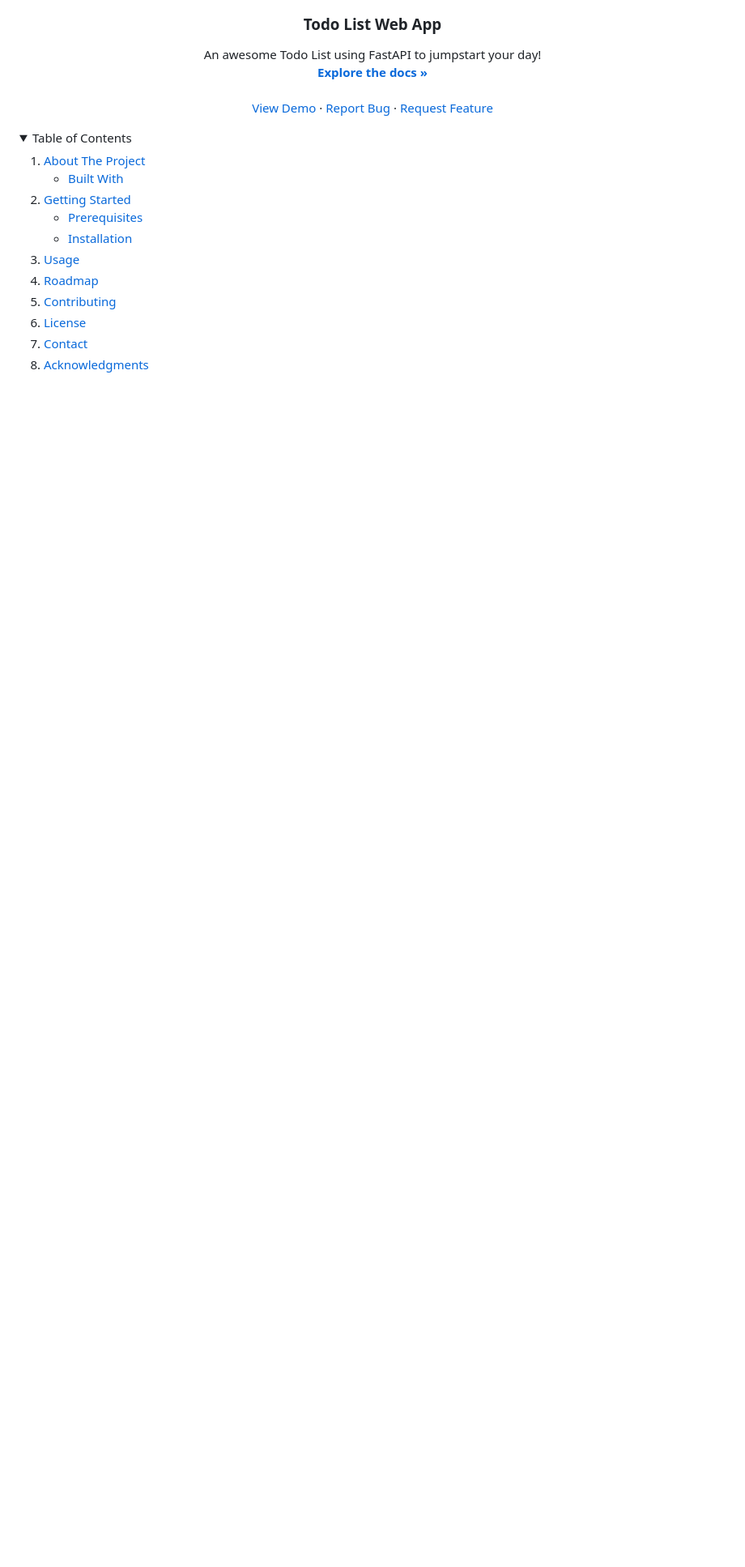
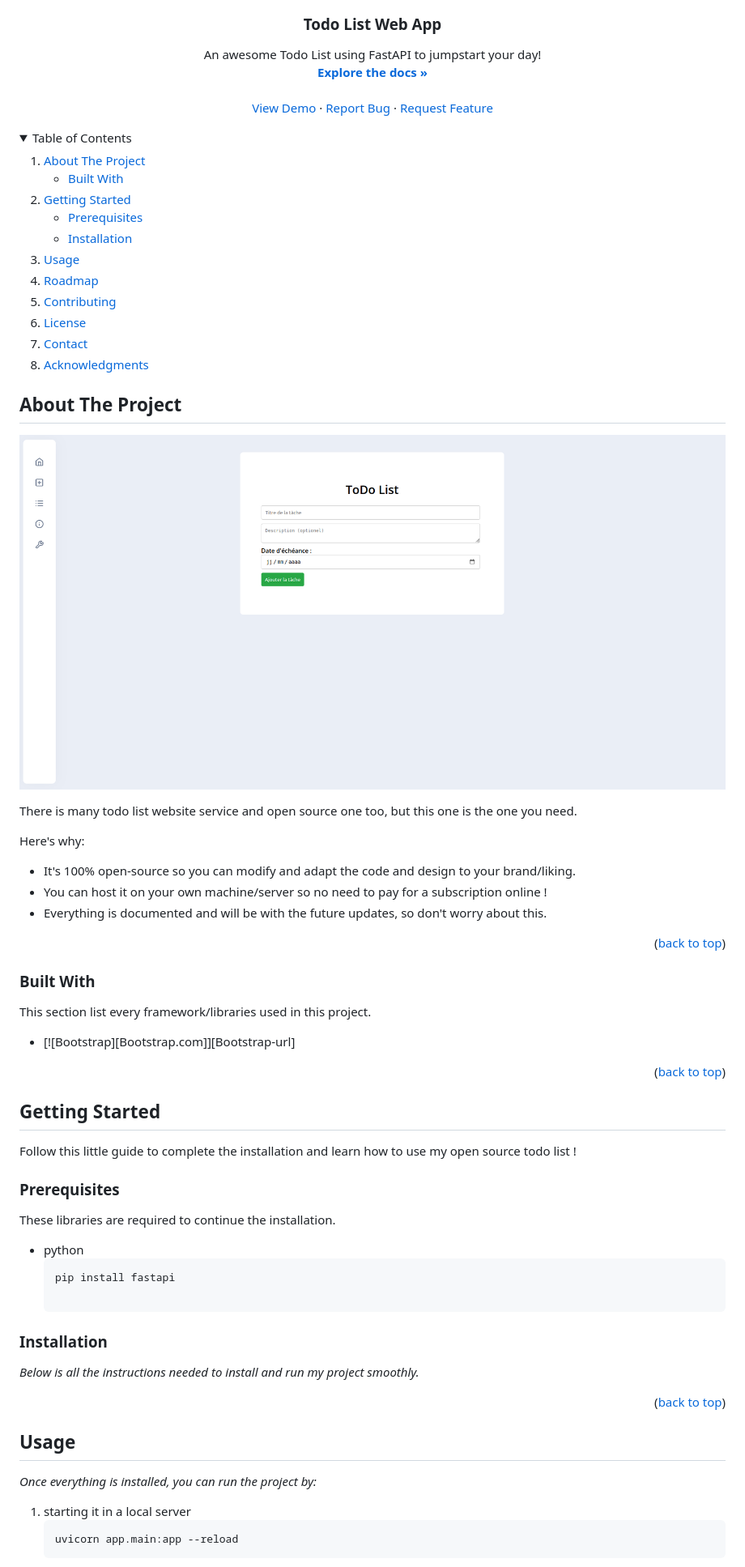
Before and after one commit to RayanZiani/todoList-webApp, a Markdown page: README.md, the part around the change printed below. Shown: that part at 81% size. Rendered like a GitHub page; pictures changed too: images/screenshot_early.png (added); folded sections open; blank space fills up the shorter version.

````diff
--- a/README.md
+++ b/README.md
@@ -50,3 +50,59 @@
     <li><a href="#acknowledgments">Acknowledgments</a></li>
   </ol>
 </details>
+
+<!-- ABOUT THE PROJECT -->
+## About The Project
+
+[![Product Name Screen Shot][product-screenshot]](https://example.com)
+
+There is many todo list website service and open source one too, but this one is the one you need.
+
+Here's why:
+* It's 100% open-source so you can modify and adapt the code and design to your brand/liking.
+* You can host it on your own machine/server so no need to pay for a subscription online !
+* Everything is documented and will be with the future updates, so don't worry about this.
+
+<p align="right">(<a href="#readme-top">back to top</a>)</p>
+
+
+
+### Built With
+
+This section list every framework/libraries used in this project.
+
+* [![Bootstrap][Bootstrap.com]][Bootstrap-url]
+
+<p align="right">(<a href="#readme-top">back to top</a>)</p>
+
+
+<!-- GETTING STARTED -->
+## Getting Started
+
+Follow this little guide to complete the installation and learn how to use my open source todo list !
+
+### Prerequisites
+
+These libraries are required to continue the installation.
+
+* python
+  ```sh
+  pip install fastapi
+
+### Installation
+
+_Below is all the instructions needed to install and run my project smoothly._
+
+
+<p align="right">(<a href="#readme-top">back to top</a>)</p>
+
+<!-- USAGE EXAMPLES -->
+## Usage
+
+_Once everything is installed, you can run the project by:_
+
+1. starting it in a local server
+   ```bash
+   uvicorn app.main:app --reload
+   ```
+
````
Also changed, not shown: other parts of README.md (+9 -0 lines), 9 other files.
